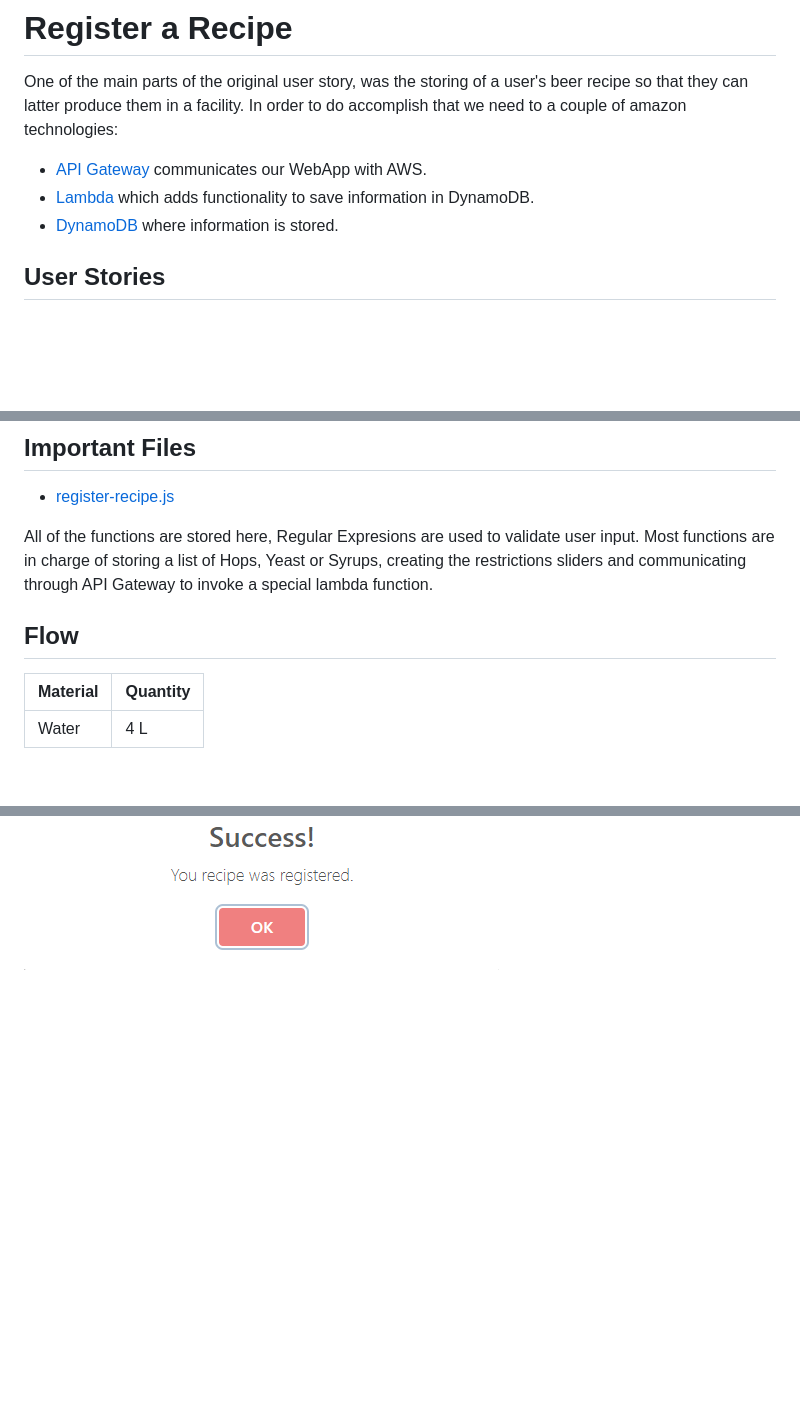
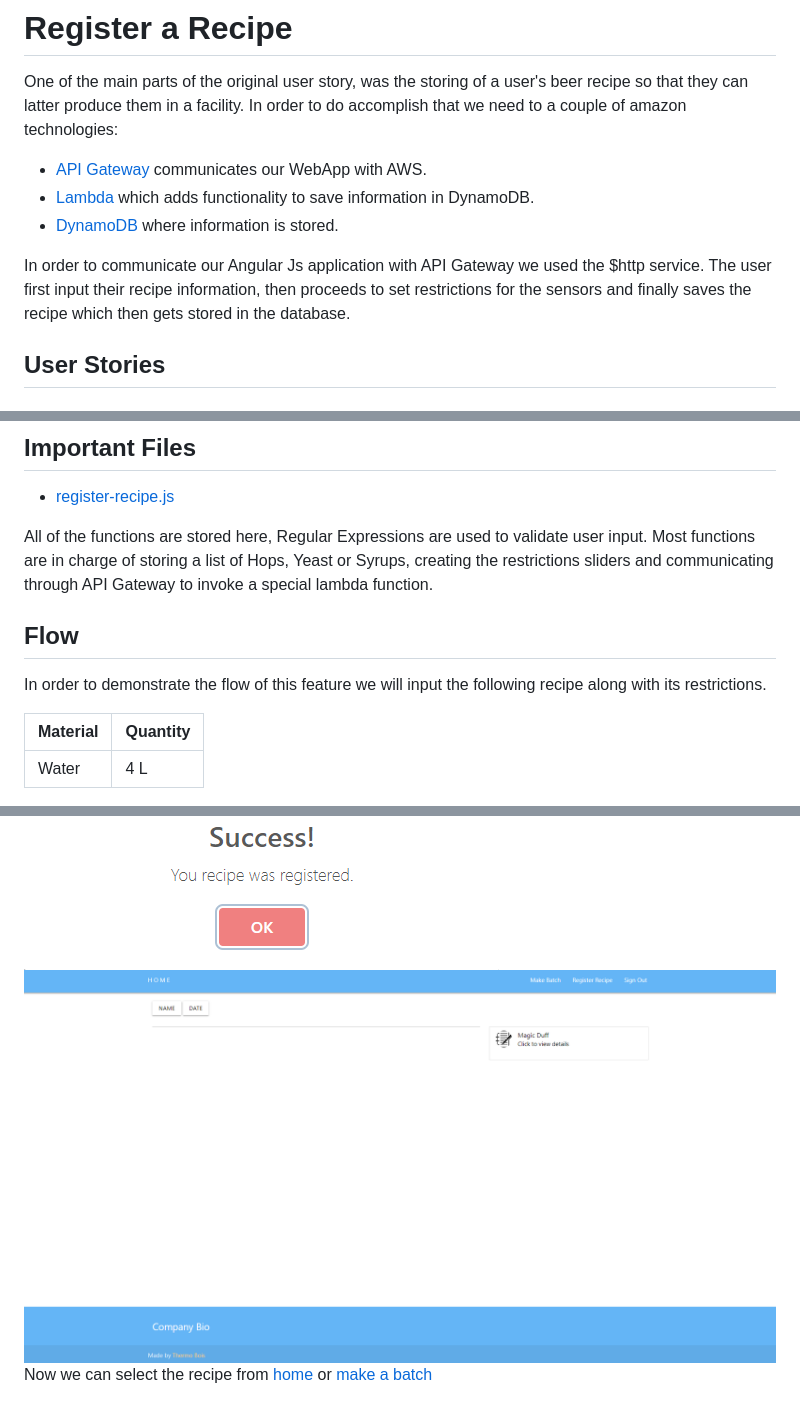
Before and after one commit to KillerFarmer/BYBY, a Markdown page: documentation/recipe.md, 3 parts joined by grey strips. GitHub-like rendering; pictures changed too: documentation/img/recipedone.png (added); blank space fills up the shorter version.

Commit message:
finished recipe documentation

```diff
--- a/documentation/recipe.md
+++ b/documentation/recipe.md
@@ -3,6 +3,8 @@ One of the main parts of the original user story, was the storing of a user's be
 * [API Gateway](https://aws.amazon.com/api-gateway/ "API Gateway") communicates our WebApp with AWS.
 * [Lambda](https://aws.amazon.com/lambda/ "Lambda") which adds functionality to save information in DynamoDB.
 * [DynamoDB](https://aws.amazon.com/dynamodb/ "DynamoDB") where information is stored.
+
+In order to communicate our Angular Js application with API Gateway we used the $http service. The user first input their recipe information, then proceeds to set restrictions for the sensors and finally saves the recipe which then gets stored in the database.
 ## User Stories
 ### Validating and storing new recipe values
 **As a** user **I want** the app to verify the values I provide **so that** I am not allowed to enter wrong data.
@@ -19,8 +21,10 @@ One of the main parts of the original user story, was the storing of a user's be
 ## Important Files
 * [register-recipe.js](https://github.com/KillerFarmer/BYBY/tree/documentation/js/register-recipe.js "register-recipe.js")
 
-All of the functions are stored here, Regular Expresions are used to validate user input. Most functions are in charge of storing a list of Hops, Yeast or Syrups, creating the restrictions sliders and communicating through API Gateway to invoke a special lambda function.
+All of the functions are stored here, Regular Expressions are used to validate user input. Most functions are in charge of storing a list of Hops, Yeast or Syrups, creating the restrictions sliders and communicating through API Gateway to invoke a special lambda function.
 ## Flow
+In order to demonstrate the flow of this feature we will input the following recipe along with its restrictions.
+
 | Material     | Quantity   |
 |--------------|------------|
 | Water        | 4 L        |
@@ -58 +65,3 @@ All of the functions are stored here, Regular Expresions are used to validate us
 ![Success](https://raw.githubusercontent.com/KillerFarmer/BYBY/documentation/documentation/img/recipesuccess.png "Success")
+![Done](https://raw.githubusercontent.com/KillerFarmer/BYBY/documentation/documentation/img/recipedone.png "Done")
+Now we can select the recipe from [home](https://github.com/KillerFarmer/BYBY/tree/documentation/documentation/home.md "home") or [make a batch](https://github.com/KillerFarmer/BYBY/tree/documentation/documentation/batch.md "make a batch")
```
Also changed, not shown: other parts of documentation/recipe.md (+3 -0 lines).
